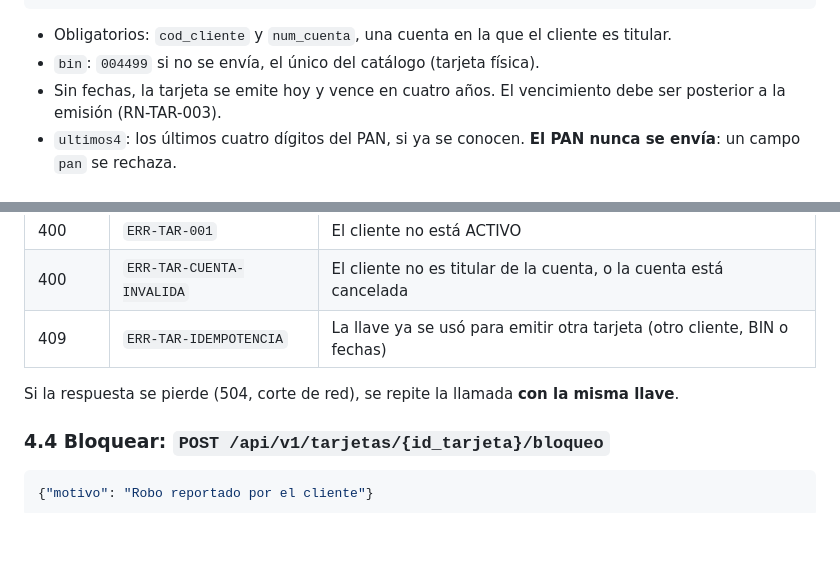
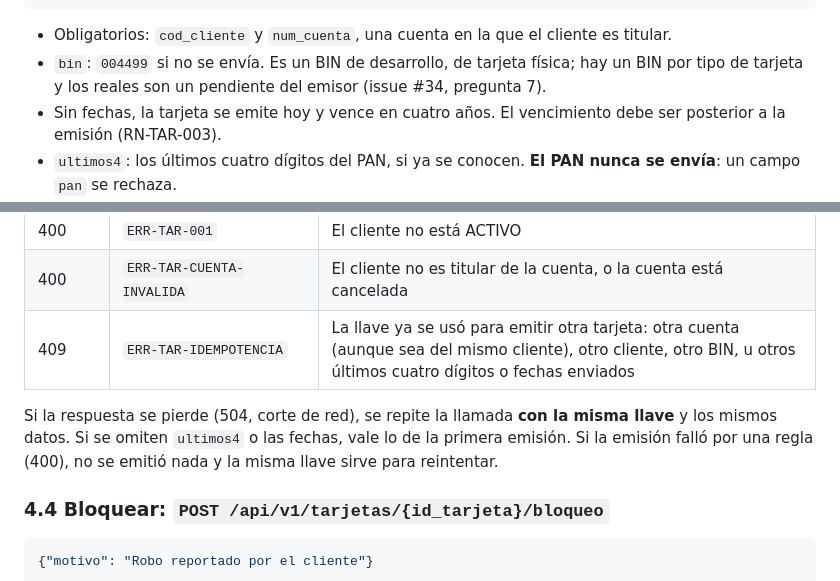
Before and after one commit to SantiagoCusirramos/Banco_Nacional_Arequipa, a Markdown page: backend/TARJETAS/CONTRATO.md, 2 parts joined by grey strips. Rendered like a GitHub page; blank space fills up the shorter version.

Commit message:
Update the TARJETAS contract for the account check on repeated keys
Co-authored-by: MiguelAngelQH <138403396+MiguelAngelQH@users.noreply.github.com>

````diff
--- a/backend/TARJETAS/CONTRATO.md
+++ b/backend/TARJETAS/CONTRATO.md
@@ -108,7 +108,7 @@ Cabecera obligatoria: `X-Idempotency-Key: <UUIDv4>`.
 ```
 
 - Obligatorios: `cod_cliente` y `num_cuenta`, una cuenta en la que el cliente es titular.
-- `bin`: `004499` si no se envía, el único del catálogo (tarjeta física).
+- `bin`: `004499` si no se envía. Es un BIN de desarrollo, de tarjeta física; hay un BIN por tipo de tarjeta y los reales son un pendiente del emisor (issue #34, pregunta 7).
 - Sin fechas, la tarjeta se emite hoy y vence en cuatro años. El vencimiento debe ser posterior a la emisión (RN-TAR-003).
 - `ultimos4`: los últimos cuatro dígitos del PAN, si ya se conocen. **El PAN nunca se envía**: un campo `pan` se rechaza.
 - La tarjeta nace `PENDIENTE_ACTIVACION` y vinculada a la cuenta; se activa con 4.5.
@@ -121,9 +121,9 @@ Cabecera obligatoria: `X-Idempotency-Key: <UUIDv4>`.
 | 400 | `ERR-VALIDACION-ESQUEMA` | Un campo falta, sobra o no tiene el formato; o el vencimiento no es posterior a la emisión |
 | 400 | `ERR-TAR-001` | El cliente no está ACTIVO |
 | 400 | `ERR-TAR-CUENTA-INVALIDA` | El cliente no es titular de la cuenta, o la cuenta está cancelada |
-| 409 | `ERR-TAR-IDEMPOTENCIA` | La llave ya se usó para emitir otra tarjeta (otro cliente, BIN o fechas) |
+| 409 | `ERR-TAR-IDEMPOTENCIA` | La llave ya se usó para emitir otra tarjeta: otra cuenta (aunque sea del mismo cliente), otro cliente, otro BIN, u otros últimos cuatro dígitos o fechas enviados |
 
-Si la respuesta se pierde (504, corte de red), se repite la llamada **con la misma llave**.
+Si la respuesta se pierde (504, corte de red), se repite la llamada **con la misma llave** y los mismos datos. Si se omiten `ultimos4` o las fechas, vale lo de la primera emisión. Si la emisión falló por una regla (400), no se emitió nada y la misma llave sirve para reintentar.
 
 ### 4.4 Bloquear: `POST /api/v1/tarjetas/{id_tarjeta}/bloqueo`
 
````
